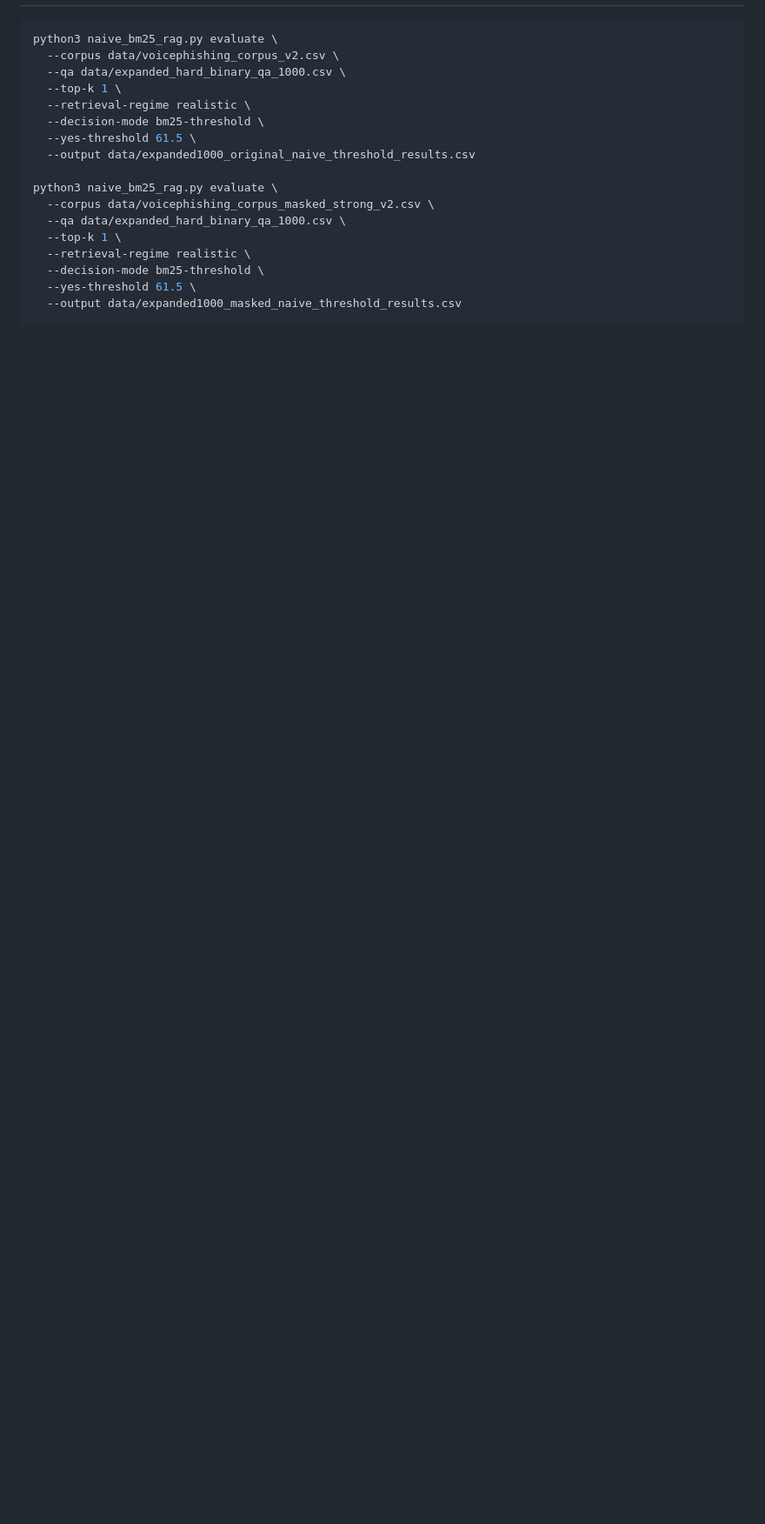
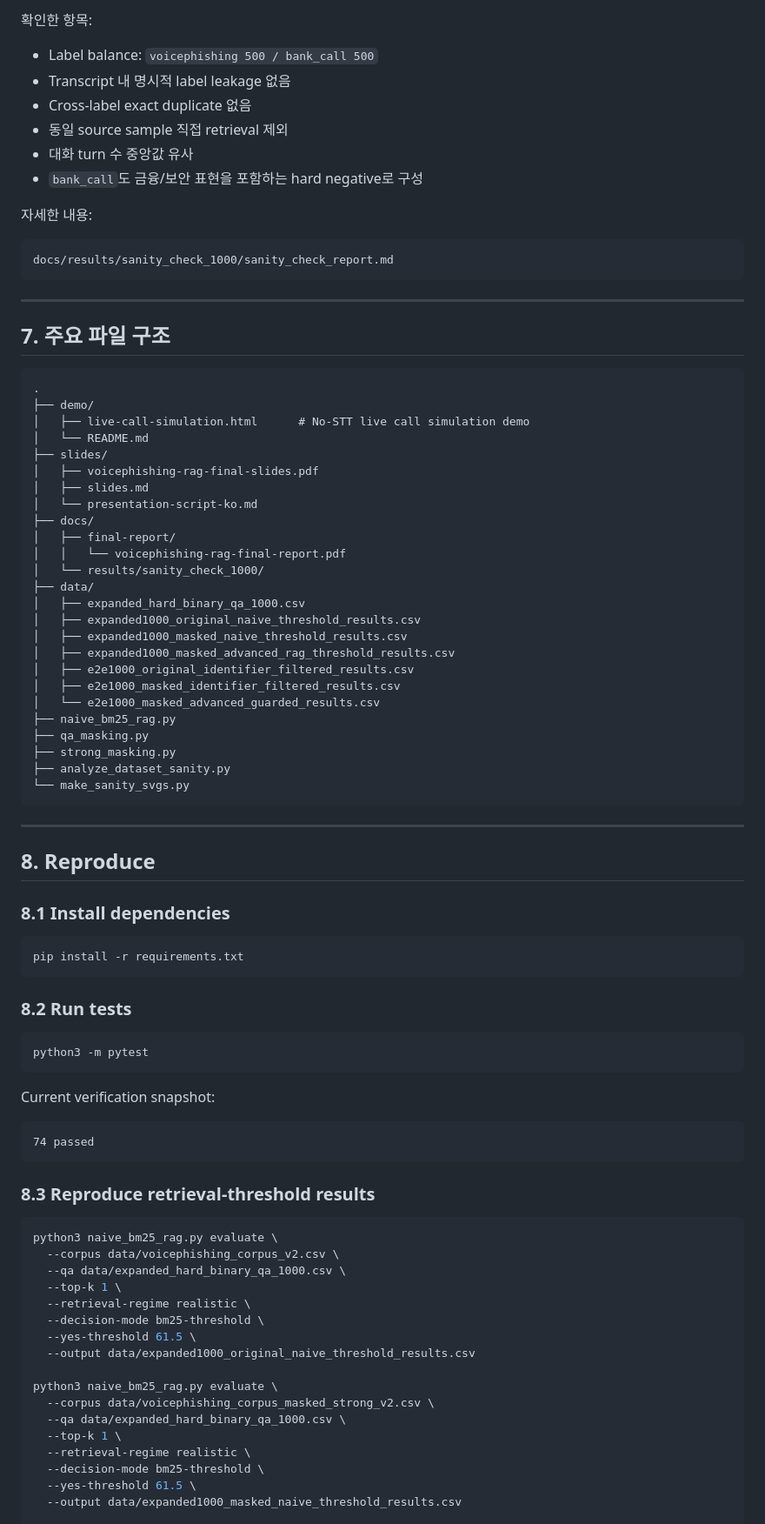
Before and after one commit to bwook00/Phishing_Call_Detector, a Markdown page: README.md, the part around one of its changes. Shown at 87% size. Drawn GitHub-style; blank space fills up the shorter version.

````diff
--- a/README.md
+++ b/README.md
@@ -72,3 +155,73 @@
+확인한 항목:
+
+- Label balance: `voicephishing 500 / bank_call 500`
+- Transcript 내 명시적 label leakage 없음
+- Cross-label exact duplicate 없음
+- 동일 source sample 직접 retrieval 제외
+- 대화 turn 수 중앙값 유사
+- `bank_call`도 금융/보안 표현을 포함하는 hard negative로 구성
+
+자세한 내용:
+
+```text
+docs/results/sanity_check_1000/sanity_check_report.md
+```
+
+---
+
+## 7. 주요 파일 구조
+
+```text
+.
+├── demo/
+│   ├── live-call-simulation.html      # No-STT live call simulation demo
+│   └── README.md
+├── slides/
+│   ├── voicephishing-rag-final-slides.pdf
+│   ├── slides.md
+│   └── presentation-script-ko.md
+├── docs/
+│   ├── final-report/
+│   │   └── voicephishing-rag-final-report.pdf
+│   └── results/sanity_check_1000/
+├── data/
+│   ├── expanded_hard_binary_qa_1000.csv
+│   ├── expanded1000_original_naive_threshold_results.csv
+│   ├── expanded1000_masked_naive_threshold_results.csv
+│   ├── expanded1000_masked_advanced_rag_threshold_results.csv
+│   ├── e2e1000_original_identifier_filtered_results.csv
+│   ├── e2e1000_masked_identifier_filtered_results.csv
+│   └── e2e1000_masked_advanced_guarded_results.csv
+├── naive_bm25_rag.py
+├── qa_masking.py
+├── strong_masking.py
+├── analyze_dataset_sanity.py
+└── make_sanity_svgs.py
+```
+
+---
+
+## 8. Reproduce
+
+### 8.1 Install dependencies
+
+```bash
+pip install -r requirements.txt
+```
+
+### 8.2 Run tests
+
+```bash
+python3 -m pytest
+```
+
+Current verification snapshot:
+
+```text
+74 passed
+```
+
+### 8.3 Reproduce retrieval-threshold results
 
 ```bash
 python3 naive_bm25_rag.py evaluate \
````
Also changed, not shown: other parts of README.md (+147 -68 lines).
